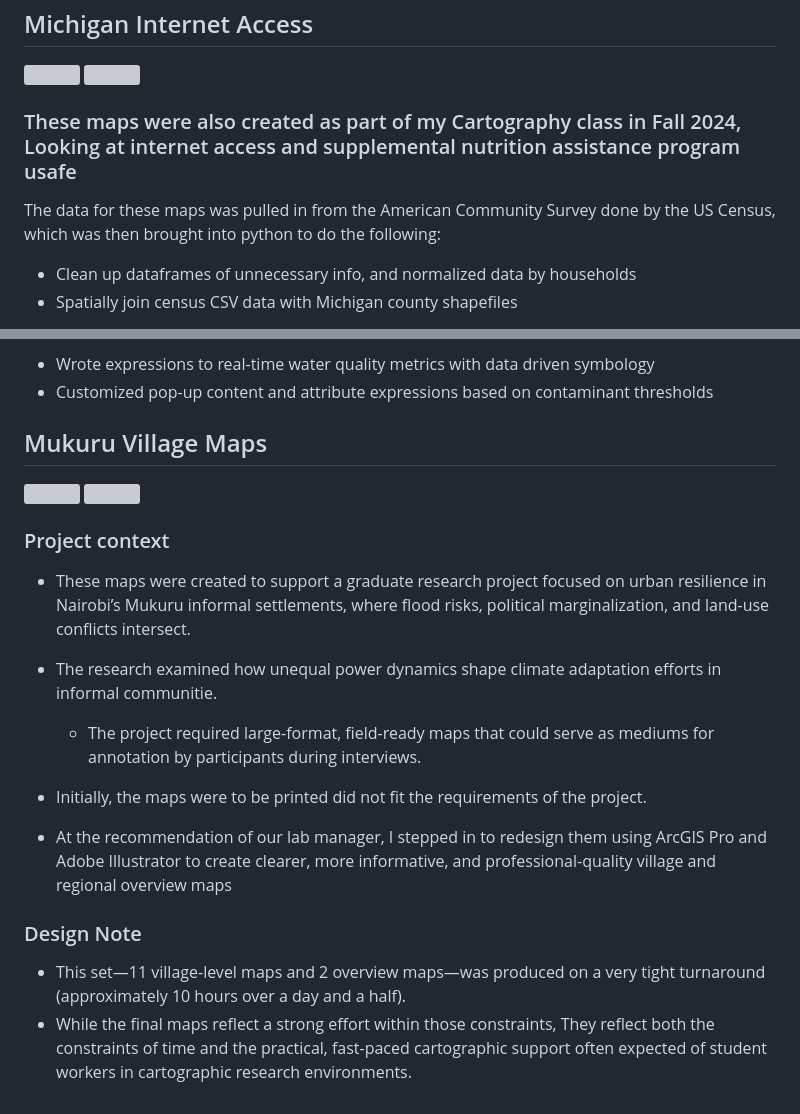
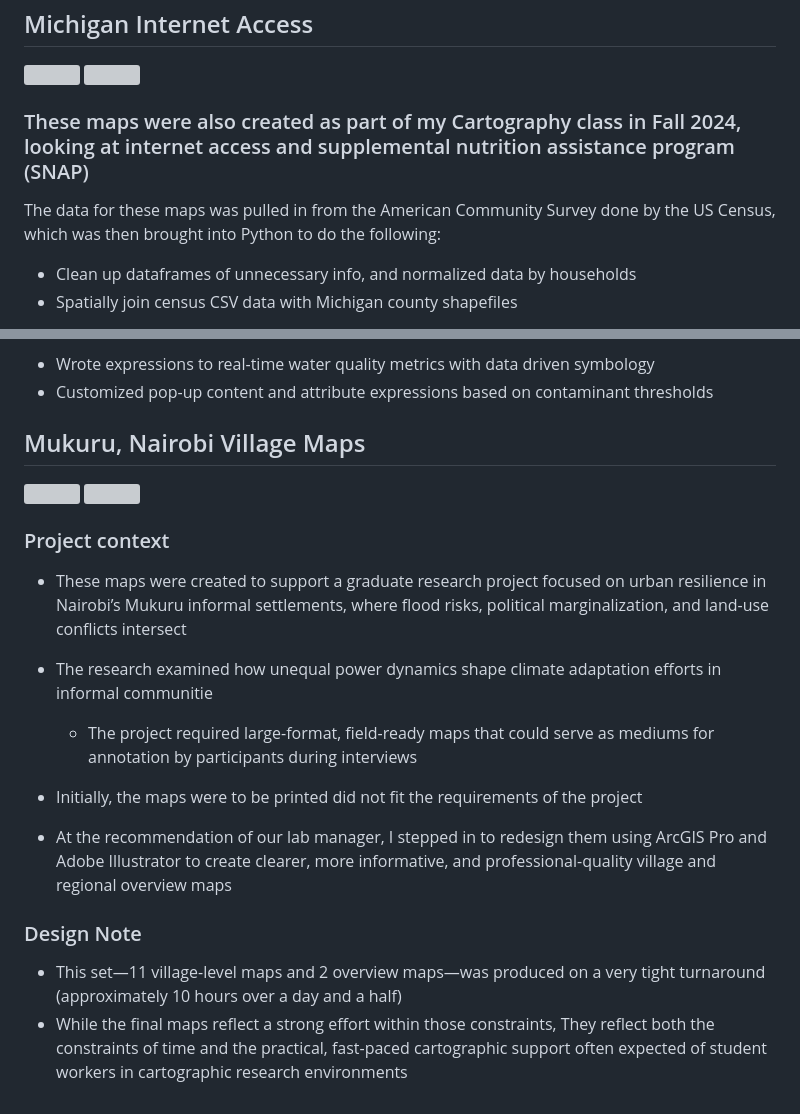
Before and after one commit to CooperPrice27/Coopers_Portfolio, a Markdown page: README.md, 2 parts joined by grey strips. Rendered like a GitHub page; grey boxes are pictures that could not be loaded.

```diff
--- a/README.md
+++ b/README.md
@@ -24,9 +24,9 @@ Continued by adding on a lego style in ArcGIS Pro, using ESRI's remixer and then
 ![](/Images/CooperPriceWorkSample3.png)
 ![](/Images/CooperPriceWorkSample4.png)
 
-### These maps were also created as part of my Cartography class in Fall 2024, Looking at internet access and supplemental nutrition assistance program usafe
+### These maps were also created as part of my Cartography class in Fall 2024, looking at internet access and supplemental nutrition assistance program (SNAP)
 
-The data for these maps was pulled in from the American Community Survey done by the US Census, which was then brought into python to do the following:
+The data for these maps was pulled in from the American Community Survey done by the US Census, which was then brought into Python to do the following:
 
 - Clean up dataframes of unnecessary info, and normalized data by households
 - Spatially join census CSV data with Michigan county shapefiles
@@ -63,20 +63,20 @@ Developed Arcade scripting skills for advanced customization
 - Wrote expressions to real-time water quality metrics with data driven symbology
 - Customized pop-up content and attribute expressions based on contaminant thresholds
 
-## Mukuru Village Maps
+## Mukuru, Nairobi Village Maps
 ![](/Images/OverviewFINAL.jpg)
 ![](/Images/IndividualVillages.jpg)
 
 ### Project context
 
-- These maps were created to support a graduate research project focused on urban resilience in Nairobi’s Mukuru informal settlements, where flood risks, political marginalization, and land-use conflicts intersect.
-- The research examined how unequal power dynamics shape climate adaptation efforts in informal communitie.
-    - The project required large-format, field-ready maps that could serve as mediums for annotation by participants during interviews.
+- These maps were created to support a graduate research project focused on urban resilience in Nairobi’s Mukuru informal settlements, where flood risks, political marginalization, and land-use conflicts intersect
+- The research examined how unequal power dynamics shape climate adaptation efforts in informal communitie
+    - The project required large-format, field-ready maps that could serve as mediums for annotation by participants during interviews
 
-- Initially, the maps were to be printed did not fit the requirements of the project.
+- Initially, the maps were to be printed did not fit the requirements of the project
 - At the recommendation of our lab manager, I stepped in to redesign them using ArcGIS Pro and Adobe Illustrator to create clearer, more informative, and professional-quality village and regional overview maps
 
 ### Design Note
 
-- This set—11 village-level maps and 2 overview maps—was produced on a very tight turnaround (approximately 10 hours over a day and a half).
-- While the final maps reflect a strong effort within those constraints, They reflect both the constraints of time and the practical, fast-paced cartographic support often expected of student workers in cartographic research environments.
+- This set—11 village-level maps and 2 overview maps—was produced on a very tight turnaround (approximately 10 hours over a day and a half)
+- While the final maps reflect a strong effort within those constraints, They reflect both the constraints of time and the practical, fast-paced cartographic support often expected of student workers in cartographic research environments
```
Also changed, not shown: other parts of README.md (+3 -3 lines).
